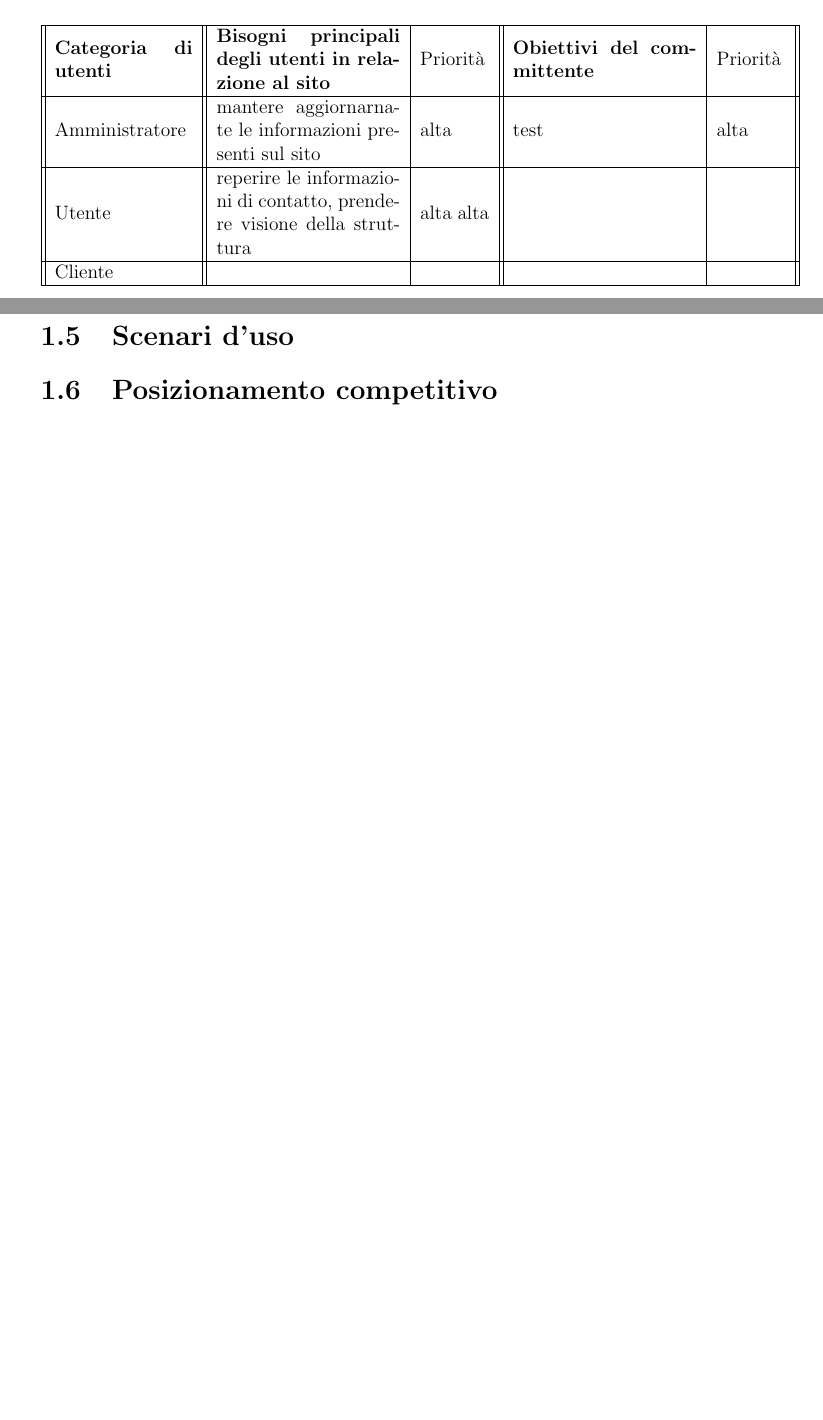
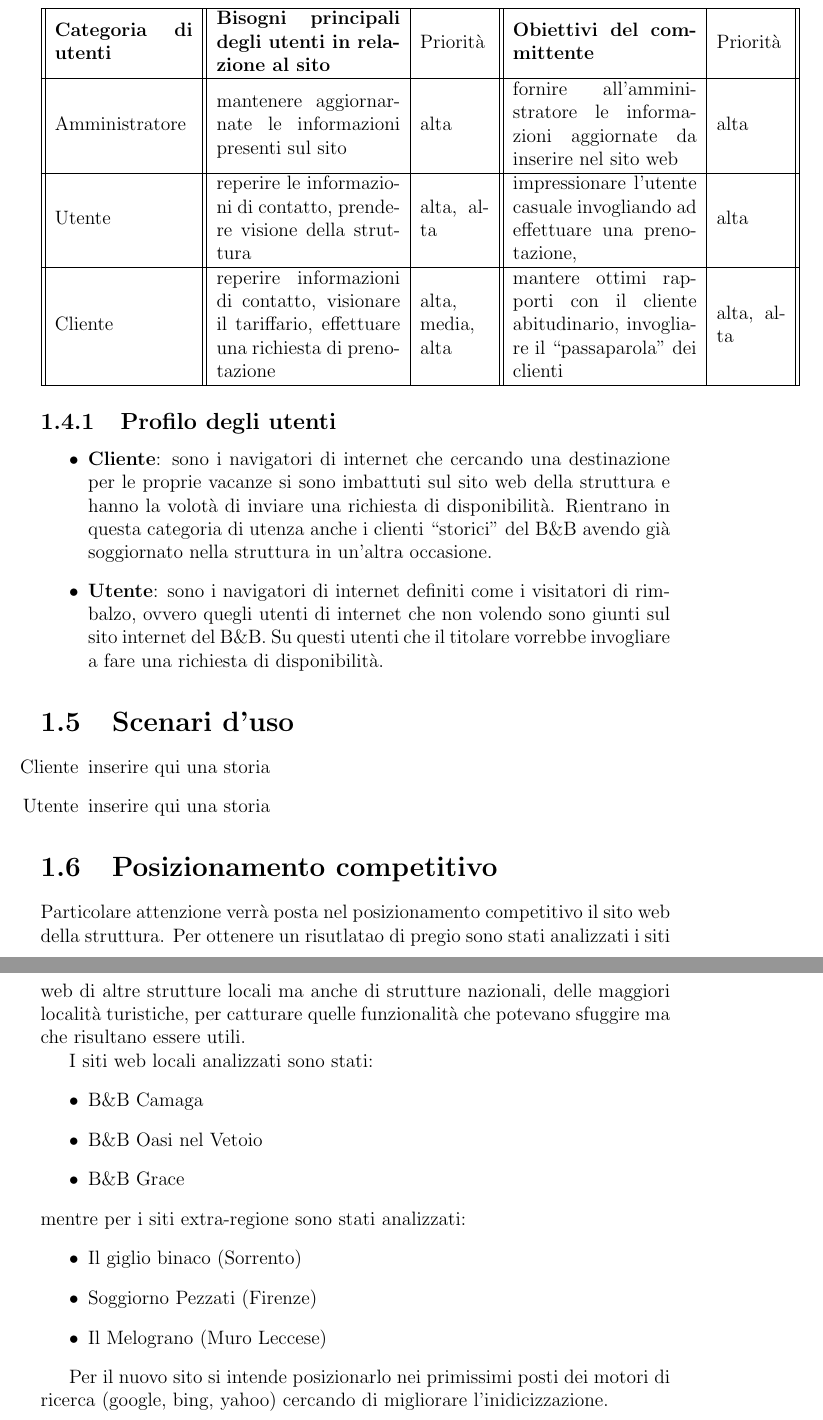
Before and after one commit to danieledipompeo/vecchiaposta, a LaTeX document (docUtente/VecchiaPosta.tex): two parts of pages 6 and 7 of 10 before the commit and two parts of pages 9 and 10 of 13 after it, joined at a grey line, cut so that both start at the same text, the shorter picture padded with empty space. Compiled offline with pdfLaTeX.

Commit message:
doc utente aggiornato

```diff
--- a/docUtente/VecchiaPosta.tex
+++ b/docUtente/VecchiaPosta.tex
@@ -117,19 +125,50 @@ Dall'analisi effettuata risultano essere stati individuati tre categorie di uten
     \hline
       \textbf{Categoria di utenti} & \textbf{Bisogni principali degli utenti in relazione al sito} & Priorità & \textbf{Obiettivi del committente} & Priorità \\
     \hline
-      Amministratore & mantere aggiornarnate le informazioni presenti sul sito & alta & test & alta\\
+      Amministratore & mantenere aggiornarnate le informazioni presenti sul sito & alta & fornire all'amministratore le informazioni aggiornate da inserire nel sito web & alta\\
     \hline
       Utente & reperire le informazioni di contatto, prendere visione della struttura
-	     & alta alta
-	     & &\\
+	     & alta, alta
+	     & impressionare l'utente casuale invogliando ad effettuare una prenotazione,  & alta\\
     \hline
-      Cliente &  & & &\\
+      Cliente & reperire informazioni di contatto, visionare il tariffario, effettuare una richiesta di prenotazione & alta, media, alta & mantere ottimi rapporti con
+      il cliente abitudinario, invogliare il ``passaparola'' dei clienti & alta, alta\\
     \hline
   \end{tabular}
 \end{center}
+\subsection{Profilo degli utenti}
+  \begin{itemize}
+   \item \textbf{Cliente}: sono i navigatori di internet che cercando una destinazione per le proprie vacanze si sono imbattuti sul sito web della struttura e hanno la volotà di inviare
+   una richiesta di disponibilità. Rientrano in questa categoria di utenza anche i clienti ``storici'' del B\&B avendo già soggiornato nella struttura in un'altra occasione.
+   \item \textbf{Utente}: sono i navigatori di internet definiti come i visitatori di rimbalzo, ovvero quegli utenti di internet che non volendo sono giunti sul sito internet del B\&B.
+   Su questi utenti che il titolare vorrebbe invogliare a fare una richiesta di disponibilità.
+   \end{itemize}
 
 \section{Scenari d'uso}
+\par
+\begin{itemize}
+ \item [Cliente] inserire qui una storia
+ \item [Utente] inserire qui una storia
+\end{itemize}
+
 \section{Posizionamento competitivo}
+Particolare attenzione verrà posta nel posizionamento competitivo il sito web della struttura. Per ottenere un risutlatao di pregio sono stati analizzati i siti web di altre strutture
+locali ma anche di strutture nazionali, delle maggiori località turistiche, per catturare quelle funzionalità che potevano sfuggire ma che risultano essere utili.
+\par I siti web locali analizzati sono stati:
+\begin{itemize}
+ \item B\&B Camaga
+ \item B\&B Oasi nel Vetoio
+ \item B\&B Grace
+\end{itemize}
+mentre per i siti extra-regione sono stati analizzati:
+\begin{itemize}
+ \item Il giglio binaco (Sorrento)
+ \item Soggiorno Pezzati (Firenze)
+ \item Il Melograno (Muro Leccese)
+\end{itemize}
+\par Per il nuovo sito si intende posizionarlo nei primissimi posti dei motori di ricerca (google, bing, yahoo) cercando di migliorare l'inidicizzazione.
+
+
 
 %----------------------------------------------------
 
```
Also changed, not shown: docUtente/VecchiaPosta.pdf, docUtente/VecchiaPosta.tex (26 more changed lines), 4 other files.
